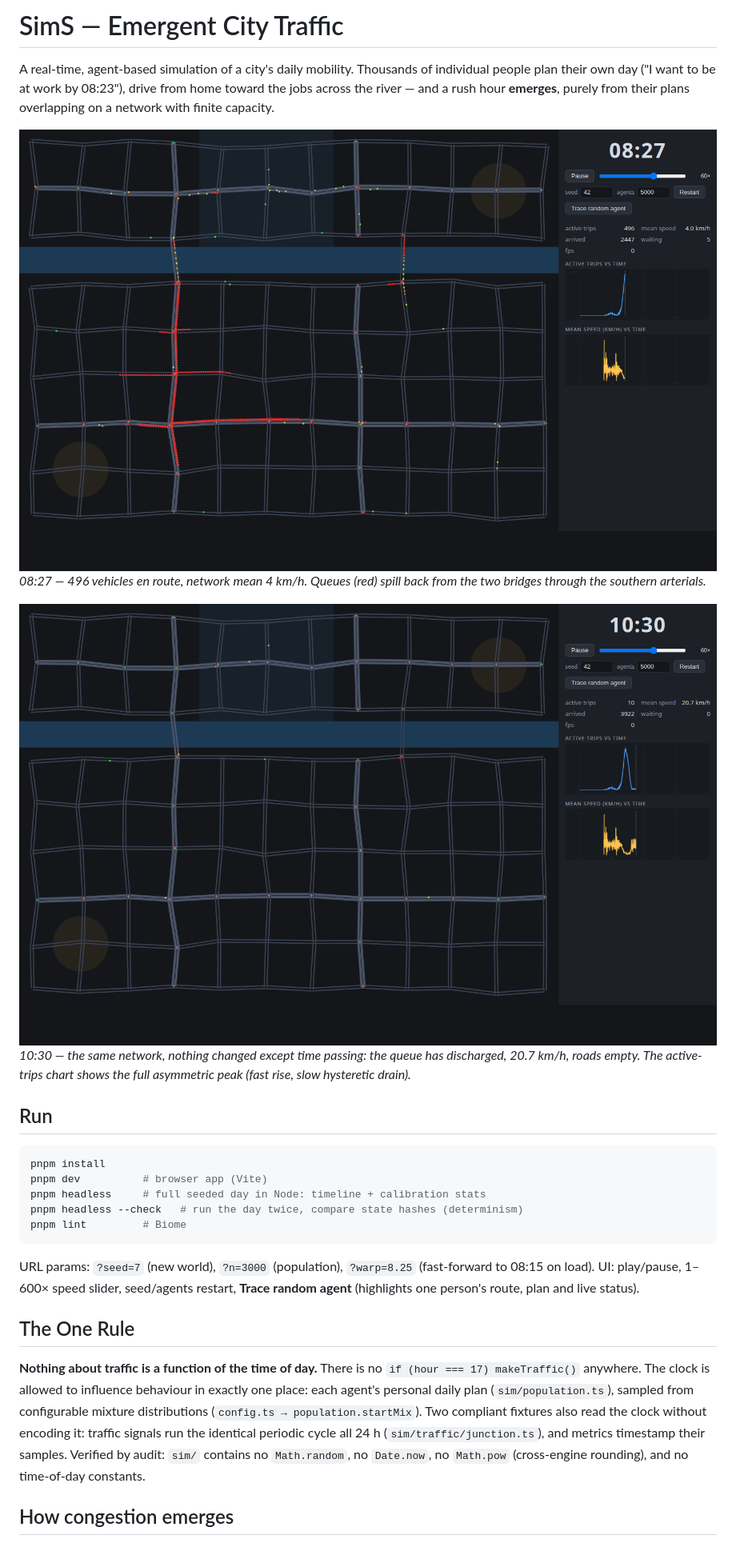
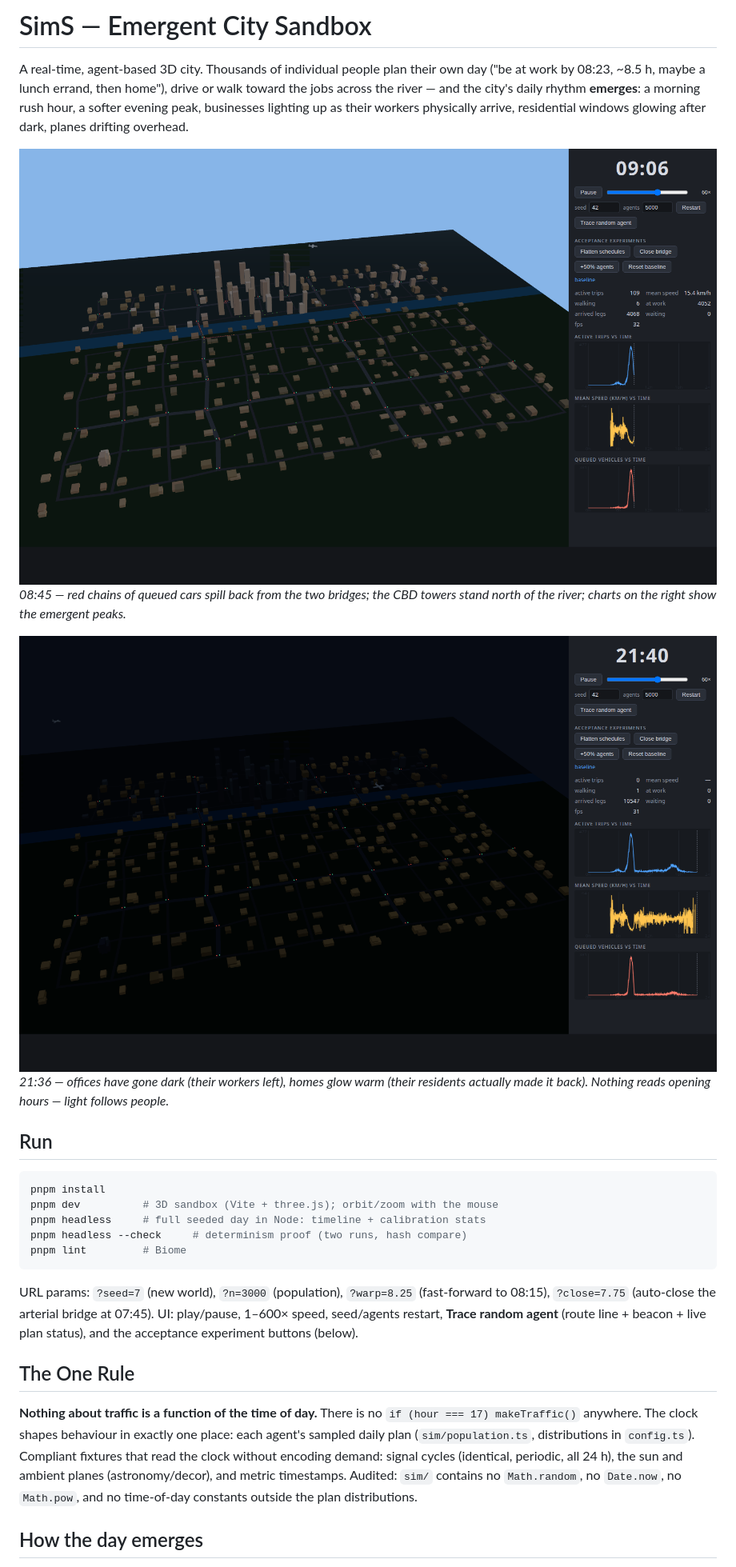
Before and after one commit to AuwraCode/SimS, a Markdown page: README.md, the part around one of its changes. Shown at 80% size. GitHub-like rendering; pictures changed too: docs/after-peak.png (deleted), docs/morning-peak.png (deleted), docs/sandbox-day.png (added).

````diff
--- a/README.md
+++ b/README.md
@@ -1,45 +1,47 @@
-# SimS — Emergent City Traffic
+# SimS — Emergent City Sandbox
 
-A real-time, agent-based simulation of a city's daily mobility. Thousands of
-individual people plan their own day ("I want to be at work by 08:23"), drive
-from home toward the jobs across the river — and a rush hour **emerges**,
-purely from their plans overlapping on a network with finite capacity.
+A real-time, agent-based 3D city. Thousands of individual people plan their
+own day ("be at work by 08:23, ~8.5 h, maybe a lunch errand, then home"),
+drive or walk toward the jobs across the river — and the city's daily rhythm
+**emerges**: a morning rush hour, a softer evening peak, businesses lighting
+up as their workers physically arrive, residential windows glowing after
+dark, planes drifting overhead.
 
-![morning peak — spillback on the bridge approaches](docs/morning-peak.png)
-*08:27 — 496 vehicles en route, network mean 4 km/h. Queues (red) spill back
-from the two bridges through the southern arterials.*
+![day — morning rush in 3D](docs/sandbox-day.png)
+*08:45 — red chains of queued cars spill back from the two bridges; the CBD
+towers stand north of the river; charts on the right show the emergent peaks.*
 
-![after the peak](docs/after-peak.png)
-*10:30 — the same network, nothing changed except time passing: the queue has
-discharged, 20.7 km/h, roads empty. The active-trips chart shows the full
-asymmetric peak (fast rise, slow hysteretic drain).*
+![night — the city at 21:30](docs/sandbox-night.png)
+*21:36 — offices have gone dark (their workers left), homes glow warm
+(their residents actually made it back). Nothing reads opening hours — light
+follows people.*
 
 ## Run
 
 ```sh
 pnpm install
-pnpm dev          # browser app (Vite)
+pnpm dev          # 3D sandbox (Vite + three.js); orbit/zoom with the mouse
 pnpm headless     # full seeded day in Node: timeline + calibration stats
-pnpm headless --check   # run the day twice, compare state hashes (determinism)
+pnpm headless --check     # determinism proof (two runs, hash compare)
 pnpm lint         # Biome
 ```
 
 URL params: `?seed=7` (new world), `?n=3000` (population), `?warp=8.25`
-(fast-forward to 08:15 on load). UI: play/pause, 1–600× speed slider,
-seed/agents restart, **Trace random agent** (highlights one person's route,
-plan and live status).
+(fast-forward to 08:15), `?close=7.75` (auto-close the arterial bridge at
+07:45). UI: play/pause, 1–600× speed, seed/agents restart, **Trace random
+agent** (route line + beacon + live plan status), and the acceptance
+experiment buttons (below).
 
 ## The One Rule
 
 **Nothing about traffic is a function of the time of day.** There is no
-`if (hour === 17) makeTraffic()` anywhere. The clock is allowed to influence
-behaviour in exactly one place: each agent's personal daily plan
-(`sim/population.ts`), sampled from configurable mixture distributions
-(`config.ts → population.startMix`). Two compliant fixtures also read the
-clock without encoding it: traffic signals run the identical periodic cycle
-all 24 h (`sim/traffic/junction.ts`), and metrics timestamp their samples.
-Verified by audit: `sim/` contains no `Math.random`, no `Date.now`, no
-`Math.pow` (cross-engine rounding), and no time-of-day constants.
+`if (hour === 17) makeTraffic()` anywhere. The clock shapes behaviour in
+exactly one place: each agent's sampled daily plan (`sim/population.ts`,
+distributions in `config.ts`). Compliant fixtures that read the clock without
+encoding demand: signal cycles (identical, periodic, all 24 h), the sun and
+ambient planes (astronomy/decor), and metric timestamps. Audited: `sim/`
+contains no `Math.random`, no `Date.now`, no `Math.pow`, and no time-of-day
+constants outside the plan distributions.
 
-## How congestion emerges
+## How the day emerges
 
````
Also changed, not shown: other parts of README.md (+77 -76 lines), 2 other files.
